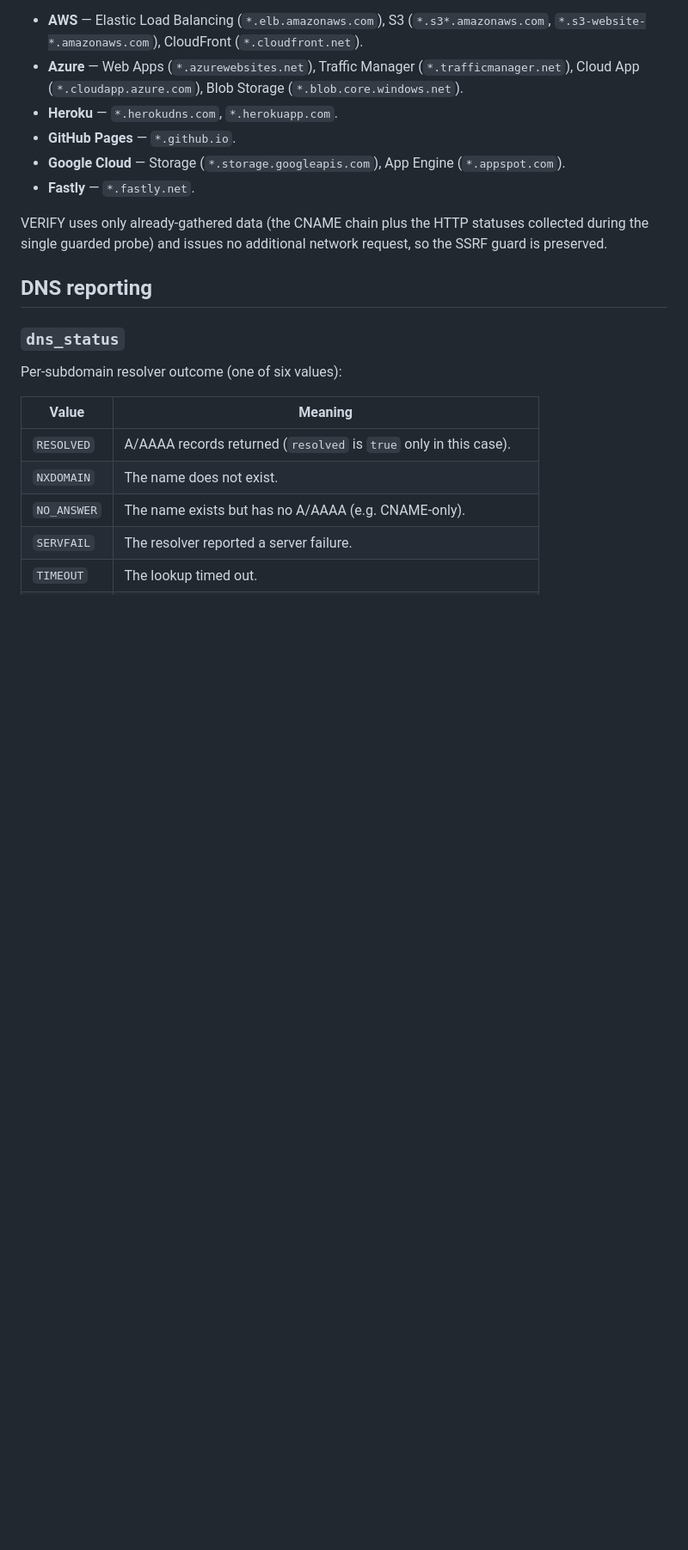
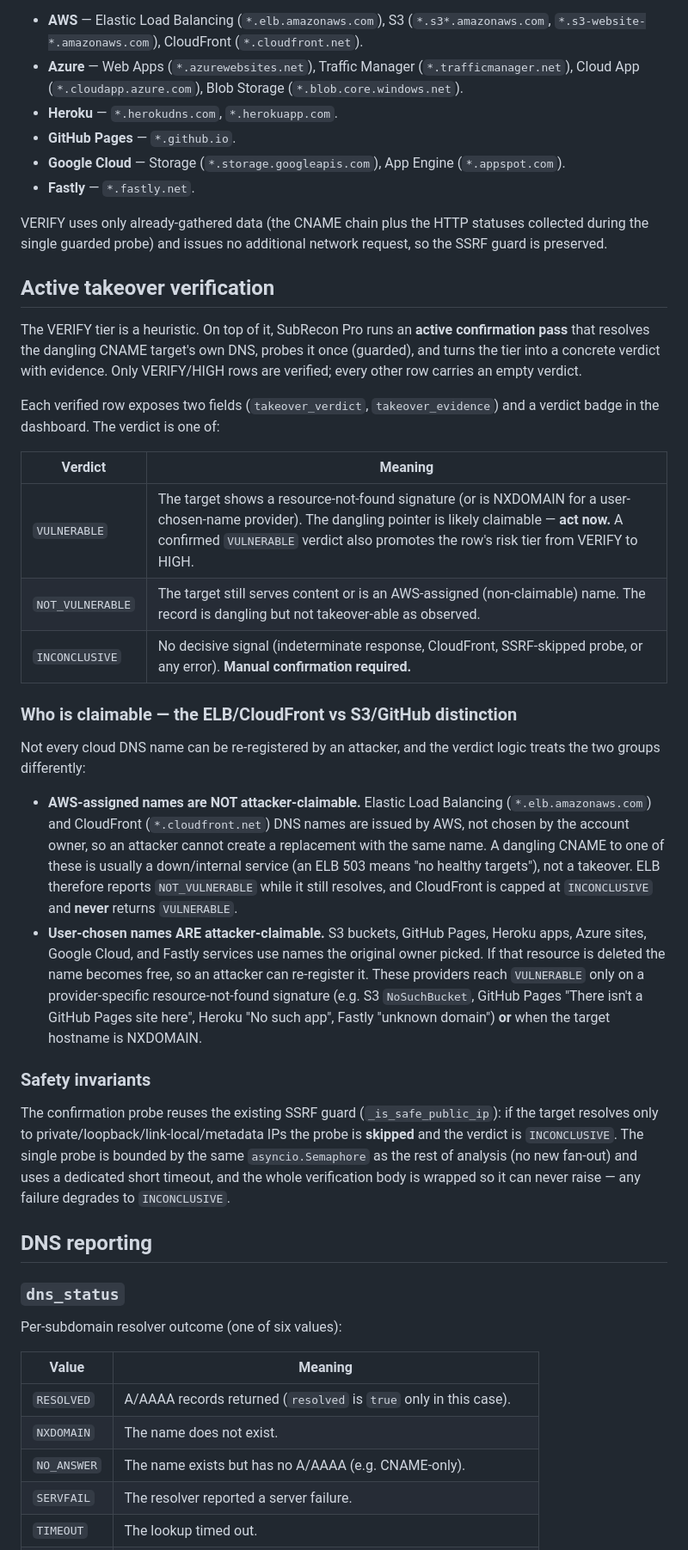
Before and after one commit to aravindsv619/reconguard-pro, a Markdown page: README.md, the part around one of its changes. Shown at 86% size. Rendered like a GitHub page; blank space fills up the shorter version.

Commit message:
docs: document active takeover verdict and full DNS-records listing

```diff
--- a/README.md
+++ b/README.md
@@ -201,6 +210,51 @@ VERIFY uses only already-gathered data (the CNAME chain plus the HTTP statuses
 collected during the single guarded probe) and issues no additional network
 request, so the SSRF guard is preserved.
 
+## Active takeover verification
+
+The VERIFY tier is a heuristic. On top of it, SubRecon Pro runs an **active
+confirmation pass** that resolves the dangling CNAME target's own DNS, probes
+it once (guarded), and turns the tier into a concrete verdict with evidence.
+Only VERIFY/HIGH rows are verified; every other row carries an empty verdict.
+
+Each verified row exposes two fields (`takeover_verdict`, `takeover_evidence`)
+and a verdict badge in the dashboard. The verdict is one of:
+
+| Verdict | Meaning |
+| --- | --- |
+| `VULNERABLE` | The target shows a resource-not-found signature (or is NXDOMAIN for a user-chosen-name provider). The dangling pointer is likely claimable — **act now.** A confirmed `VULNERABLE` verdict also promotes the row's risk tier from VERIFY to HIGH. |
+| `NOT_VULNERABLE` | The target still serves content or is an AWS-assigned (non-claimable) name. The record is dangling but not takeover-able as observed. |
+| `INCONCLUSIVE` | No decisive signal (indeterminate response, CloudFront, SSRF-skipped probe, or any error). **Manual confirmation required.** |
+
+### Who is claimable — the ELB/CloudFront vs S3/GitHub distinction
+
+Not every cloud DNS name can be re-registered by an attacker, and the verdict
+logic treats the two groups differently:
+
+- **AWS-assigned names are NOT attacker-claimable.** Elastic Load Balancing
+  (`*.elb.amazonaws.com`) and CloudFront (`*.cloudfront.net`) DNS names are
+  issued by AWS, not chosen by the account owner, so an attacker cannot create
+  a replacement with the same name. A dangling CNAME to one of these is usually
+  a down/internal service (an ELB 503 means "no healthy targets"), not a
+  takeover. ELB therefore reports `NOT_VULNERABLE` while it still resolves, and
+  CloudFront is capped at `INCONCLUSIVE` and **never** returns `VULNERABLE`.
+- **User-chosen names ARE attacker-claimable.** S3 buckets, GitHub Pages,
+  Heroku apps, Azure sites, Google Cloud, and Fastly services use names the
+  original owner picked. If that resource is deleted the name becomes free, so
+  an attacker can re-register it. These providers reach `VULNERABLE` only on a
+  provider-specific resource-not-found signature (e.g. S3 `NoSuchBucket`,
+  GitHub Pages "There isn't a GitHub Pages site here", Heroku "No such app",
+  Fastly "unknown domain") **or** when the target hostname is NXDOMAIN.
+
+### Safety invariants
+
+The confirmation probe reuses the existing SSRF guard (`_is_safe_public_ip`):
+if the target resolves only to private/loopback/link-local/metadata IPs the
+probe is **skipped** and the verdict is `INCONCLUSIVE`. The single probe is
+bounded by the same `asyncio.Semaphore` as the rest of analysis (no new
+fan-out) and uses a dedicated short timeout, and the whole verification body is
+wrapped so it can never raise — any failure degrades to `INCONCLUSIVE`.
+
 ## DNS reporting
 
 ### `dns_status`
```
Also changed, not shown: other parts of README.md (+39 -5 lines).
